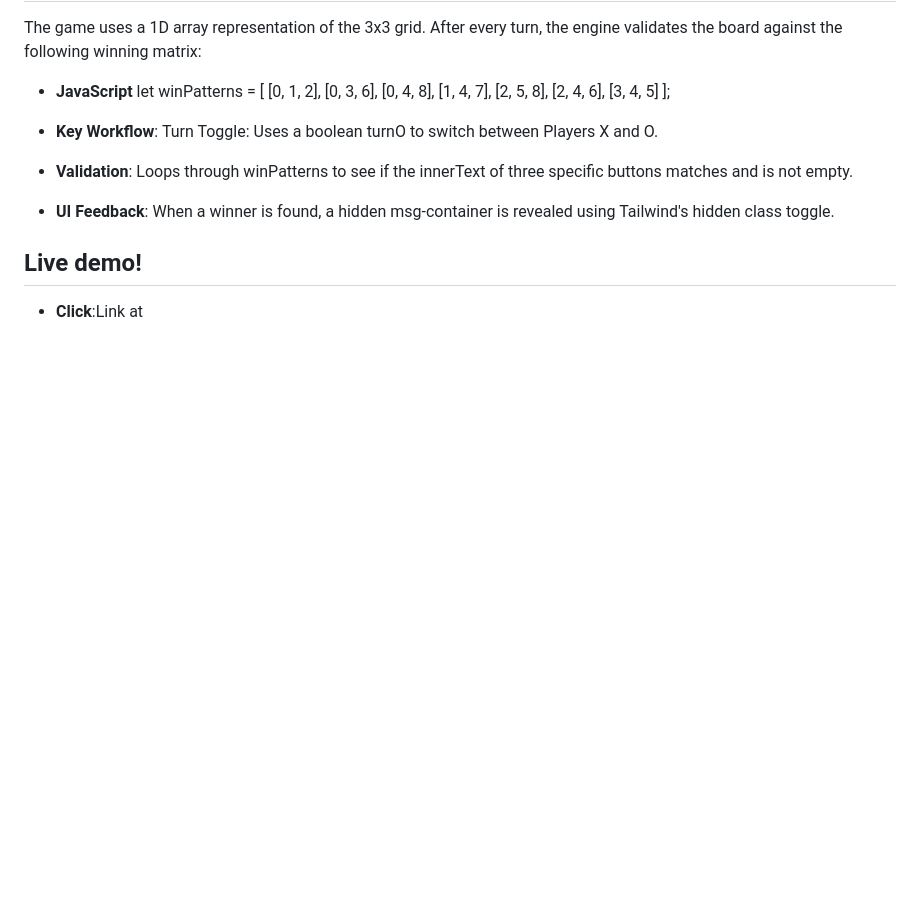
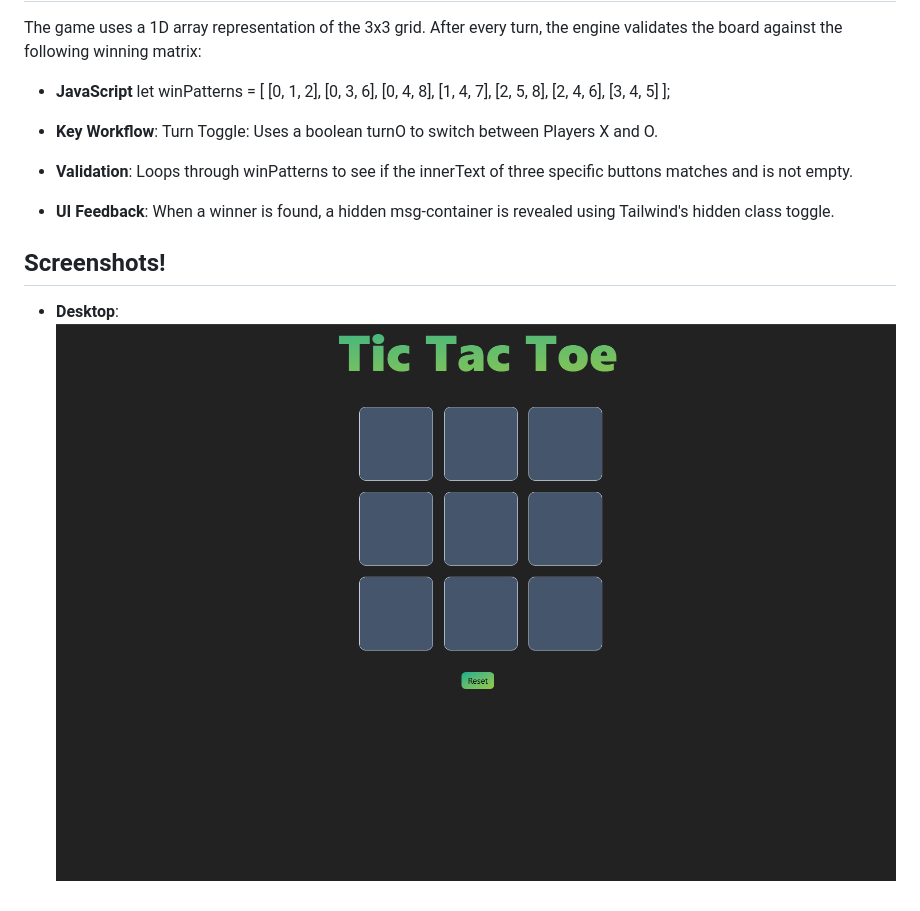
Before and after one commit to Ashaaan/Tic_Tac_Toe_Game, a Markdown page: README.md, the part around the change. Rendered like a GitHub page; pictures changed too: screenshots/Screenshot 2026-02-03 130348.png (added); blank space fills up the shorter version.

```diff
--- a/README.md
+++ b/README.md
@@ -41,6 +41,6 @@ The game uses a 1D array representation of the 3x3 grid. After every turn, the e
 
 - **UI Feedback**: When a winner is found, a hidden msg-container is revealed using Tailwind's hidden class toggle.
 
-## Live demo!
+## Screenshots!
 
-- **Click**:Link at
+- **Desktop**:![App screenshots](screenshots/Screenshot%202026-02-03%20130348.png)
```
Also changed, not shown: screenshots/Screenshot 2026-02-03 130456.png (added), screenshots/Screenshot 2026-02-03 130519.png (added).
